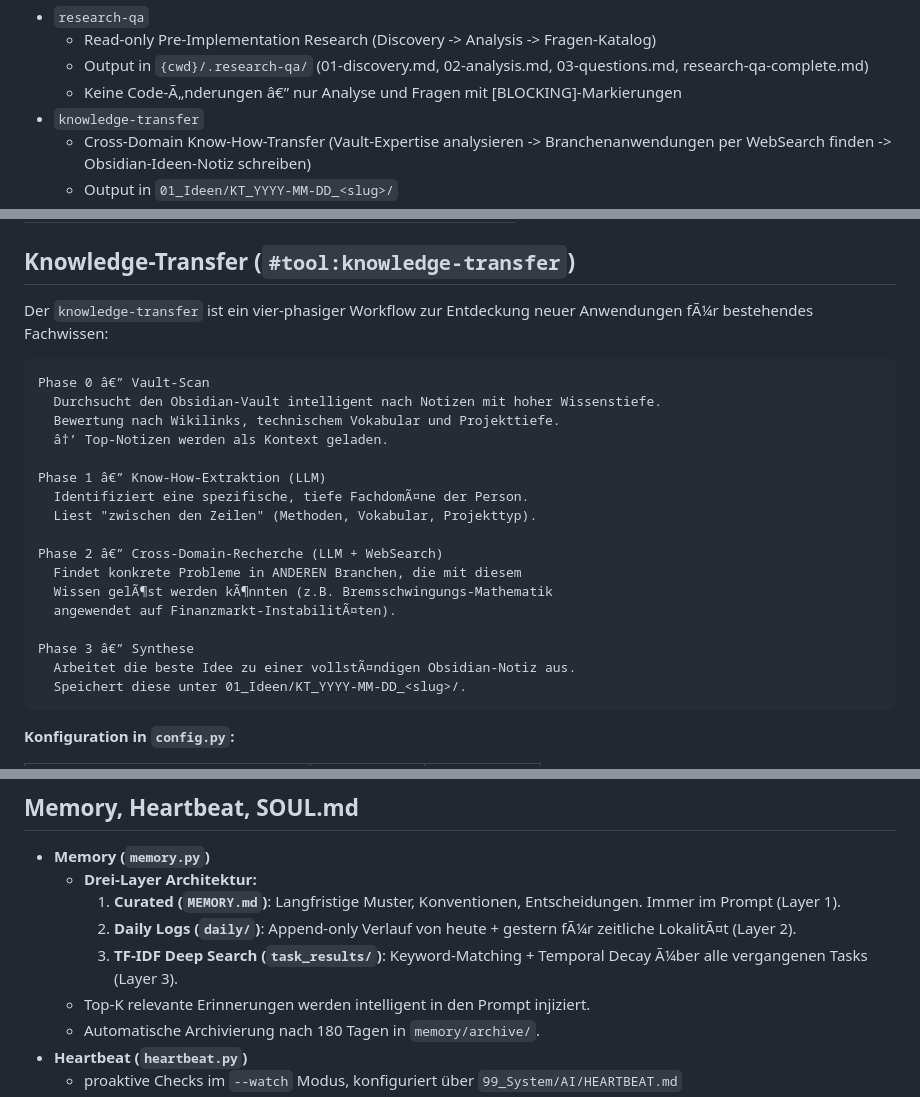
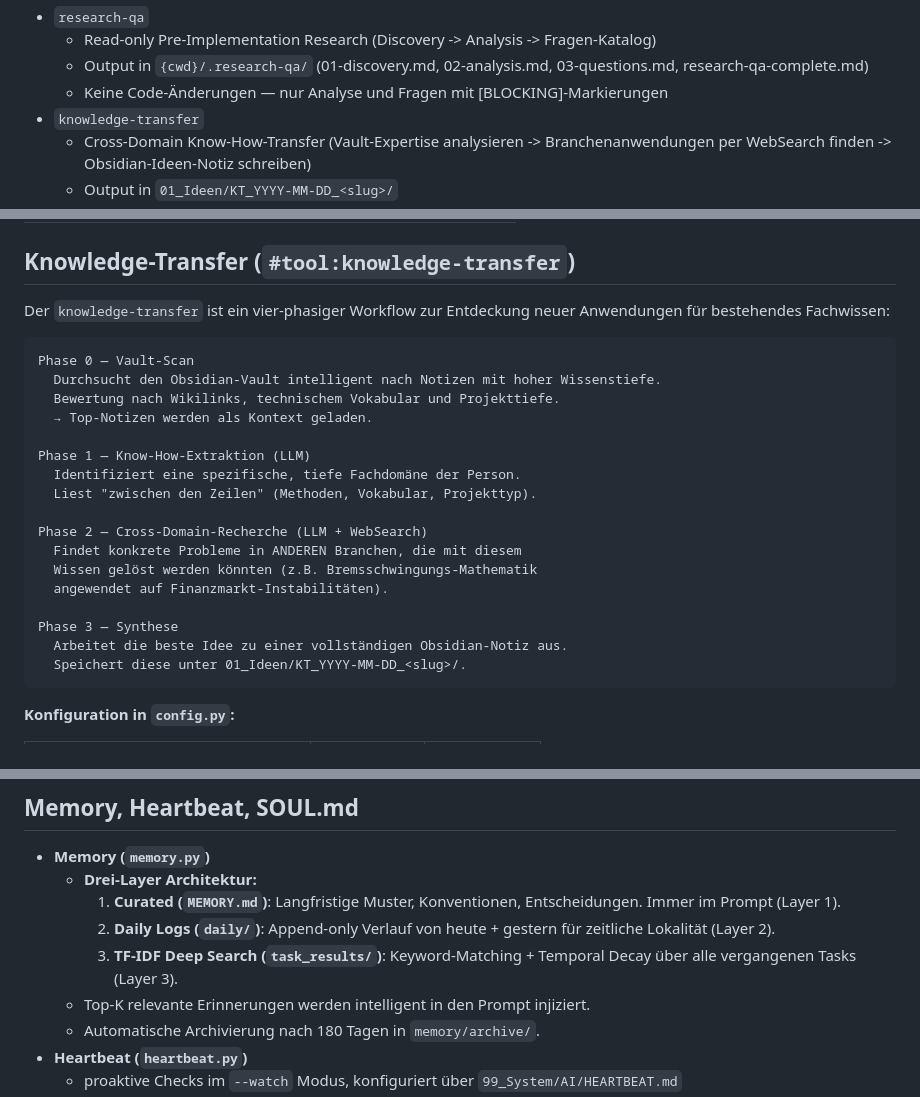
Before and after one commit to swDomass/AI_orchestrator, a Markdown page: README.md, 3 parts joined by grey strips. Rendered like a GitHub page.

Commit message:
docs: fix encoding mojibake in README (Knowledge-Transfer + Memory sections)
- Fix 20 garbled UTF-8/CP1252 double-encoding artifacts introduced in
  the Knowledge-Transfer and 3-layer memory sections: Ä/ä/ö/ü/—/→

Co-Authored-By: Claude Sonnet 4.6 <noreply@anthropic.com>

````diff
--- a/README.md
+++ b/README.md
@@ -162,7 +162,7 @@ Aktuell registrierte `#tool:`-Handler:
 - `research-qa`
   - Read-only Pre-Implementation Research (Discovery -> Analysis -> Fragen-Katalog)
   - Output in `{cwd}/.research-qa/` (01-discovery.md, 02-analysis.md, 03-questions.md, research-qa-complete.md)
-  - Keine Code-Ã„nderungen â€” nur Analyse und Fragen mit [BLOCKING]-Markierungen
+  - Keine Code-Änderungen — nur Analyse und Fragen mit [BLOCKING]-Markierungen
 - `knowledge-transfer`
   - Cross-Domain Know-How-Transfer (Vault-Expertise analysieren -> Branchenanwendungen per WebSearch finden -> Obsidian-Ideen-Notiz schreiben)
   - Output in `01_Ideen/KT_YYYY-MM-DD_<slug>/`
@@ -267,25 +267,25 @@ Phase 3 — Questions
 
 ## Knowledge-Transfer (`#tool:knowledge-transfer`)
 
-Der `knowledge-transfer` ist ein vier-phasiger Workflow zur Entdeckung neuer Anwendungen fÃ¼r bestehendes Fachwissen:
+Der `knowledge-transfer` ist ein vier-phasiger Workflow zur Entdeckung neuer Anwendungen für bestehendes Fachwissen:
 
 ```
-Phase 0 â€” Vault-Scan
+Phase 0 — Vault-Scan
   Durchsucht den Obsidian-Vault intelligent nach Notizen mit hoher Wissenstiefe.
   Bewertung nach Wikilinks, technischem Vokabular und Projekttiefe.
-  â†’ Top-Notizen werden als Kontext geladen.
+  → Top-Notizen werden als Kontext geladen.
 
-Phase 1 â€” Know-How-Extraktion (LLM)
-  Identifiziert eine spezifische, tiefe FachdomÃ¤ne der Person.
+Phase 1 — Know-How-Extraktion (LLM)
+  Identifiziert eine spezifische, tiefe Fachdomäne der Person.
   Liest "zwischen den Zeilen" (Methoden, Vokabular, Projekttyp).
 
-Phase 2 â€” Cross-Domain-Recherche (LLM + WebSearch)
+Phase 2 — Cross-Domain-Recherche (LLM + WebSearch)
   Findet konkrete Probleme in ANDEREN Branchen, die mit diesem
-  Wissen gelÃ¶st werden kÃ¶nnten (z.B. Bremsschwingungs-Mathematik
-  angewendet auf Finanzmarkt-InstabilitÃ¤ten).
+  Wissen gelöst werden könnten (z.B. Bremsschwingungs-Mathematik
+  angewendet auf Finanzmarkt-Instabilitäten).
 
-Phase 3 â€” Synthese
-  Arbeitet die beste Idee zu einer vollstÃ¤ndigen Obsidian-Notiz aus.
+Phase 3 — Synthese
+  Arbeitet die beste Idee zu einer vollständigen Obsidian-Notiz aus.
   Speichert diese unter 01_Ideen/KT_YYYY-MM-DD_<slug>/.
 ```
 
@@ -385,8 +385,8 @@ Max. Task-Länge via `/task`: 500 Zeichen (konfigurierbar via `TELEGRAM_MAX_TASK
 - **Memory (`memory.py`)**
   - **Drei-Layer Architektur:**
     1. **Curated (`MEMORY.md`)**: Langfristige Muster, Konventionen, Entscheidungen. Immer im Prompt (Layer 1).
-    2. **Daily Logs (`daily/`)**: Append-only Verlauf von heute + gestern fÃ¼r zeitliche LokalitÃ¤t (Layer 2).
-    3. **TF-IDF Deep Search (`task_results/`)**: Keyword-Matching + Temporal Decay Ã¼ber alle vergangenen Tasks (Layer 3).
+    2. **Daily Logs (`daily/`)**: Append-only Verlauf von heute + gestern für zeitliche Lokalität (Layer 2).
+    3. **TF-IDF Deep Search (`task_results/`)**: Keyword-Matching + Temporal Decay über alle vergangenen Tasks (Layer 3).
   - Top-K relevante Erinnerungen werden intelligent in den Prompt injiziert.
   - Automatische Archivierung nach 180 Tagen in `memory/archive/`.
 - **Heartbeat (`heartbeat.py`)**
````
Also changed, not shown: other parts of README.md (+4 -4 lines).
